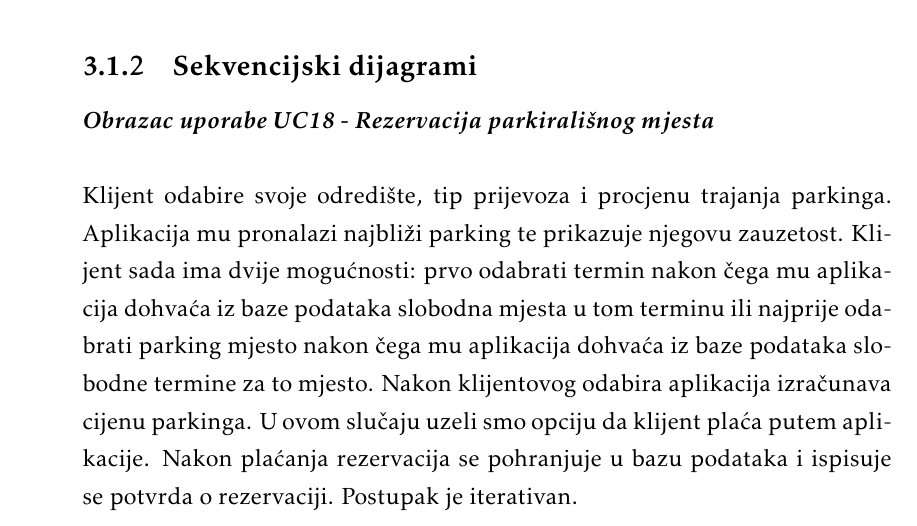
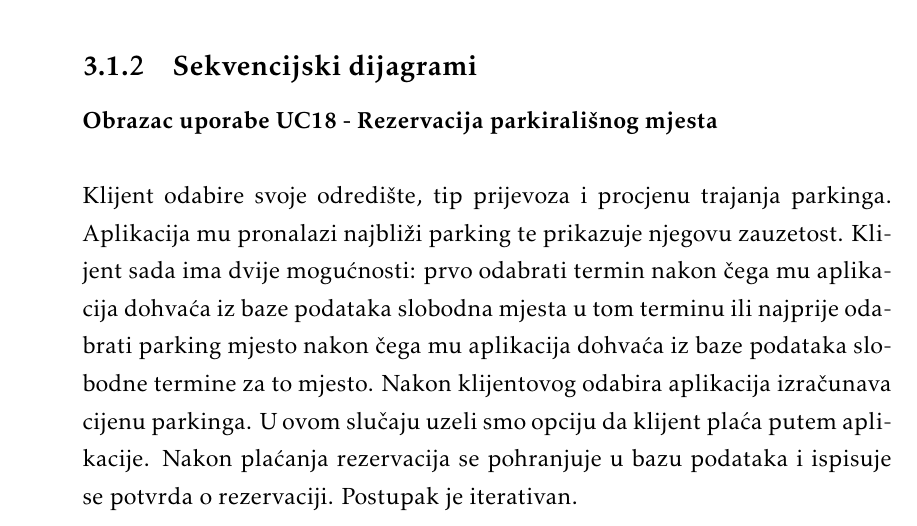
Before and after one commit to fb2408/progiprojekt, a LaTeX document (docs/PROGI_ProjektnaDokumentacija.tex, which reads docs/Specifikacija_programske_potpore.tex): part of page 22 of 41, cut so that both start at the same text. Compiled offline with pdfLaTeX.

Commit message:
fix: italic to normal

```diff
--- a/docs/Specifikacija_programske_potpore.tex
+++ b/docs/Specifikacija_programske_potpore.tex
@@ -805,7 +805,7 @@
 
 			\subsection{Sekvencijski dijagrami}
 
-				\textbf{\textit{Obrazac uporabe UC18 - Rezervacija parkirališnog mjesta}}\\
+				\textbf{Obrazac uporabe UC18 - Rezervacija parkirališnog mjesta}\\
 
 				Klijent odabire svoje odredište, tip prijevoza i procjenu trajanja parkinga. Aplikacija mu pronalazi najbliži parking te prikazuje njegovu zauzetost. Klijent sada ima dvije mogućnosti: prvo odabrati termin nakon čega mu aplikacija dohvaća iz baze podataka slobodna mjesta u tom terminu ili najprije odabrati parking mjesto nakon čega mu aplikacija dohvaća iz baze podataka slobodne termine za to mjesto. Nakon klijentovog odabira aplikacija izračunava cijenu parkinga. U ovom slučaju uzeli smo opciju da klijent plaća putem aplikacije. Nakon plaćanja rezervacija se pohranjuje u bazu podataka i ispisuje se potvrda o rezervaciji. Postupak je iterativan.
 				\eject
```
Also changed, not shown: docs/PROGI_ProjektnaDokumentacija.pdf.
